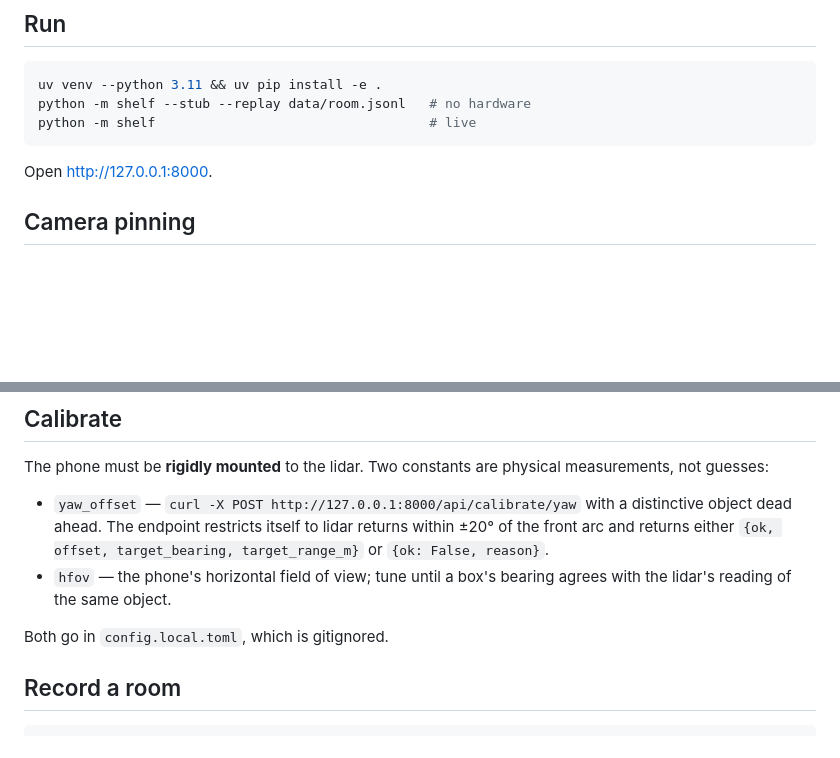
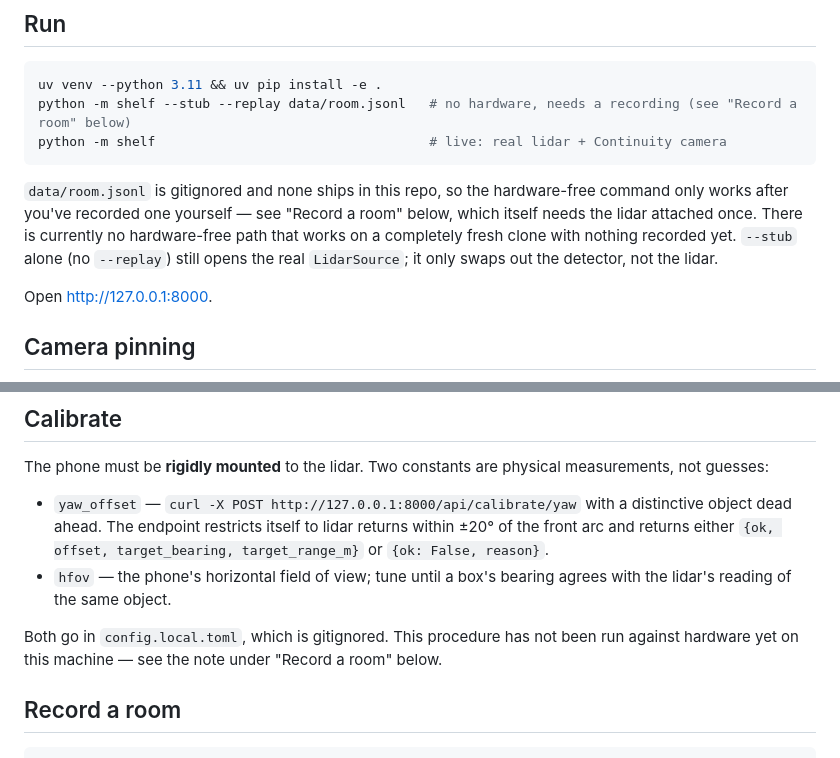
Before and after one commit to JosueT1212/ScanAI, a Markdown page: README.md, 2 parts joined by grey strips. Rendered like a GitHub page; blank space fills up the shorter version.

Commit message:
docs: fix README's hardware-free run command being unreachable on a fresh clone
The Run block's --stub --replay data/room.jsonl line looked runnable
top-to-bottom but data/*.jsonl is gitignored and none ships, and --stub
alone (no --replay) still opens the real LidarSource. Annotate this in
the Run block itself rather than only in the later "Record a room"
section, and point the Calibrate section at the not-run-against-hardware
note. Verified config.toml still parses (uv run python -c "from
shelf.config import load; print(load())") and scripts/record.py runs
end to end (fails cleanly with no lidar attached, as expected).

Co-Authored-By: Claude Opus 5 (1M context) <noreply@anthropic.com>

````diff
--- a/README.md
+++ b/README.md
@@ -10,9 +10,16 @@ identity. Neither sensor can do the other's job.
 
 ```bash
 uv venv --python 3.11 && uv pip install -e .
-python -m shelf --stub --replay data/room.jsonl   # no hardware
-python -m shelf                                   # live
+python -m shelf --stub --replay data/room.jsonl   # no hardware, needs a recording (see "Record a room" below)
+python -m shelf                                   # live: real lidar + Continuity camera
 ```
+
+`data/room.jsonl` is gitignored and none ships in this repo, so the
+hardware-free command only works after you've recorded one yourself — see
+"Record a room" below, which itself needs the lidar attached once. There is
+currently no hardware-free path that works on a completely fresh clone with
+nothing recorded yet. `--stub` alone (no `--replay`) still opens the real
+`LidarSource`; it only swaps out the detector, not the lidar.
 
 Open http://127.0.0.1:8000.
 
@@ -54,7 +61,9 @@ measurements, not guesses:
 - `hfov` — the phone's horizontal field of view; tune until a box's bearing
   agrees with the lidar's reading of the same object.
 
-Both go in `config.local.toml`, which is gitignored.
+Both go in `config.local.toml`, which is gitignored. This procedure has not
+been run against hardware yet on this machine — see the note under "Record a
+room" below.
 
 ## Record a room
 
````
